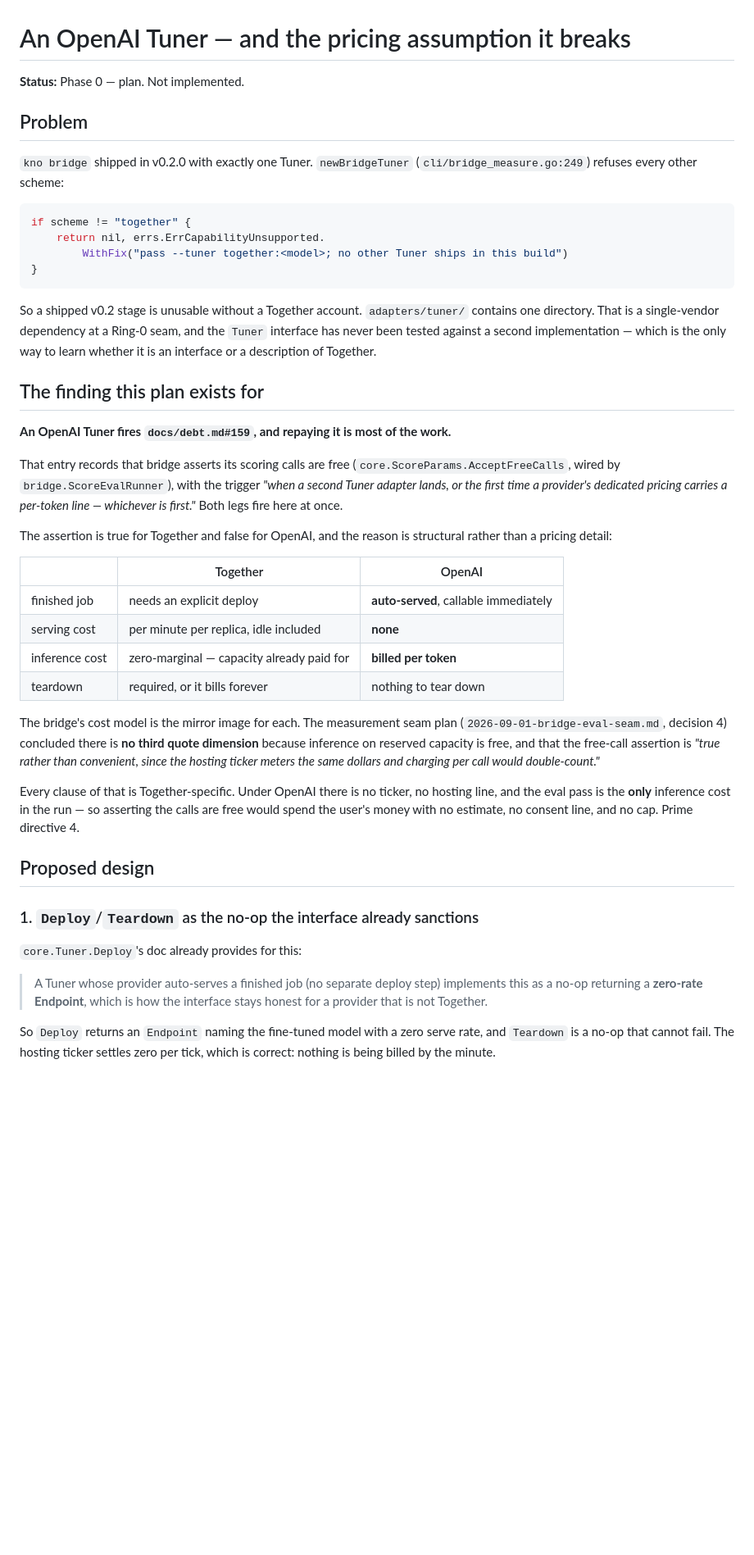
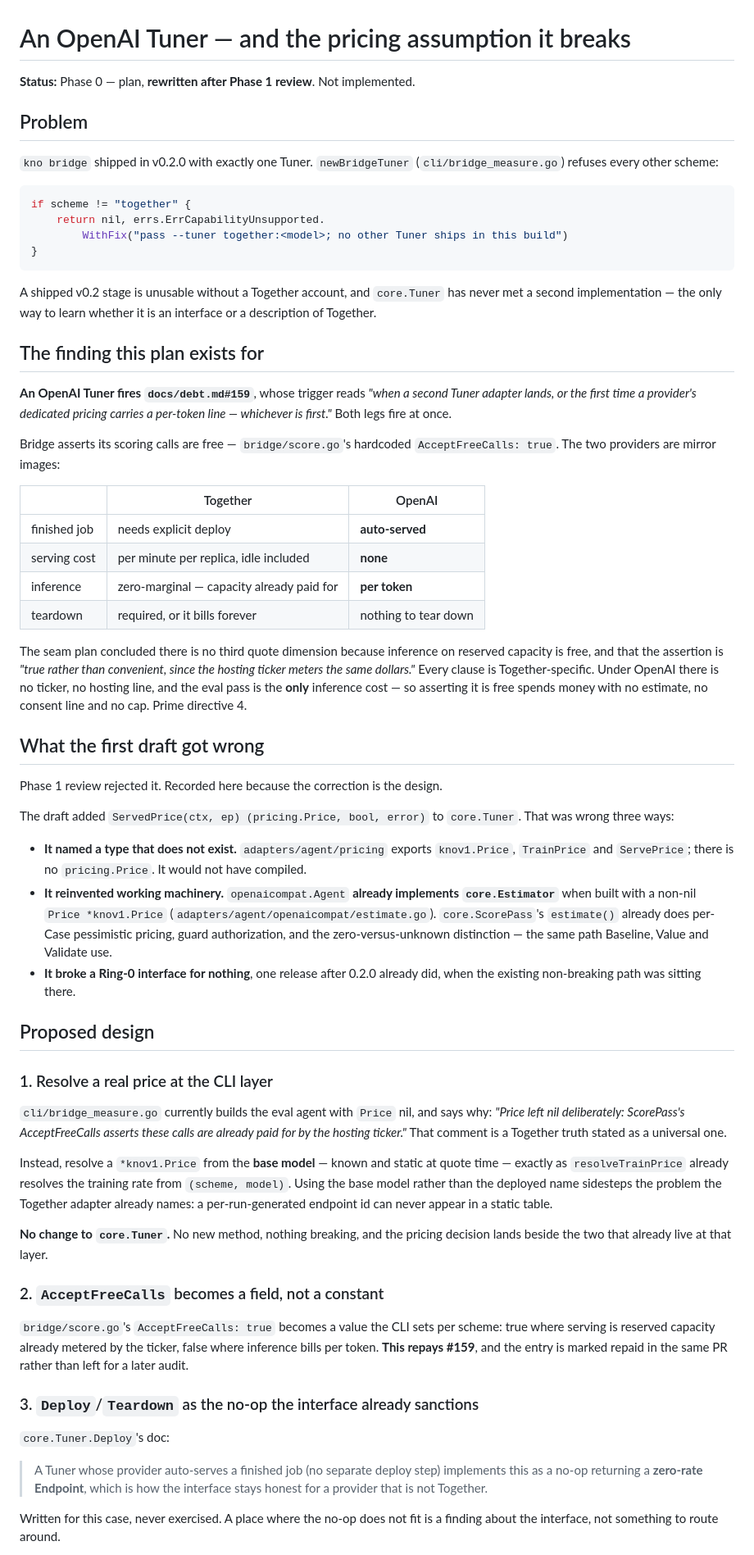
Before and after one commit to Knograph/kno, a Markdown page: docs/plans/2026-09-02-openai-tuner.md, the part around one of its changes. Shown at 82% size. Rendered like a GitHub page; blank space fills up the shorter version.

````diff
--- a/docs/plans/2026-09-02-openai-tuner.md
+++ b/docs/plans/2026-09-02-openai-tuner.md
@@ -1,11 +1,11 @@
 # An OpenAI Tuner — and the pricing assumption it breaks
 
-**Status:** Phase 0 — plan. Not implemented.
+**Status:** Phase 0 — plan, **rewritten after Phase 1 review**. Not implemented.
 
 ## Problem
 
 `kno bridge` shipped in v0.2.0 with exactly one Tuner. `newBridgeTuner`
-(`cli/bridge_measure.go:249`) refuses every other scheme:
+(`cli/bridge_measure.go`) refuses every other scheme:
 
 ```go
 if scheme != "together" {
@@ -14,54 +14,85 @@ if scheme != "together" {
 }
 ```
 
-So a shipped v0.2 stage is unusable without a Together account. `adapters/tuner/`
-contains one directory. That is a single-vendor dependency at a Ring-0 seam, and
-the `Tuner` interface has never been tested against a second implementation —
-which is the only way to learn whether it is an interface or a description of
-Together.
+A shipped v0.2 stage is unusable without a Together account, and `core.Tuner`
+has never met a second implementation — the only way to learn whether it is an
+interface or a description of Together.
 
 ## The finding this plan exists for
 
-**An OpenAI Tuner fires `docs/debt.md#159`, and repaying it is most of the work.**
+**An OpenAI Tuner fires `docs/debt.md#159`**, whose trigger reads *"when a second
+Tuner adapter lands, or the first time a provider's dedicated pricing carries a
+per-token line — whichever is first."* Both legs fire at once.
 
-That entry records that bridge asserts its scoring calls are free
-(`core.ScoreParams.AcceptFreeCalls`, wired by `bridge.ScoreEvalRunner`), with the
-trigger *"when a second Tuner adapter lands, or the first time a provider's
-dedicated pricing carries a per-token line — whichever is first."* Both legs fire
-here at once.
-
-The assertion is true for Together and false for OpenAI, and the reason is
-structural rather than a pricing detail:
+Bridge asserts its scoring calls are free — `bridge/score.go`'s hardcoded
+`AcceptFreeCalls: true`. The two providers are mirror images:
 
 | | Together | OpenAI |
 |---|---|---|
-| finished job | needs an explicit deploy | **auto-served**, callable immediately |
+| finished job | needs explicit deploy | **auto-served** |
 | serving cost | per minute per replica, idle included | **none** |
-| inference cost | zero-marginal — capacity already paid for | **billed per token** |
+| inference | zero-marginal — capacity already paid for | **per token** |
 | teardown | required, or it bills forever | nothing to tear down |
 
-The bridge's cost model is the mirror image for each. The measurement seam plan
-(`2026-09-01-bridge-eval-seam.md`, decision 4) concluded there is **no third
-quote dimension** because inference on reserved capacity is free, and that the
-free-call assertion is *"true rather than convenient, since the hosting ticker
-meters the same dollars and charging per call would double-count."*
+The seam plan concluded there is no third quote dimension because inference on
+reserved capacity is free, and that the assertion is *"true rather than
+convenient, since the hosting ticker meters the same dollars."* Every clause is
+Together-specific. Under OpenAI there is no ticker, no hosting line, and the eval
+pass is the **only** inference cost — so asserting it is free spends money with
+no estimate, no consent line and no cap. Prime directive 4.
 
-Every clause of that is Together-specific. Under OpenAI there is no ticker, no
-hosting line, and the eval pass is the **only** inference cost in the run — so
-asserting the calls are free would spend the user's money with no estimate, no
-consent line, and no cap. Prime directive 4.
+## What the first draft got wrong
+
+Phase 1 review rejected it. Recorded here because the correction is the design.
+
+The draft added `ServedPrice(ctx, ep) (pricing.Price, bool, error)` to
+`core.Tuner`. That was wrong three ways:
+
+- **It named a type that does not exist.** `adapters/agent/pricing` exports
+  `knov1.Price`, `TrainPrice` and `ServePrice`; there is no `pricing.Price`. It
+  would not have compiled.
+- **It reinvented working machinery.** `openaicompat.Agent` **already implements
+  `core.Estimator`** when built with a non-nil `Price *knov1.Price`
+  (`adapters/agent/openaicompat/estimate.go`). `core.ScorePass`'s `estimate()`
+  already does per-Case pessimistic pricing, guard authorization, and the
+  zero-versus-unknown distinction — the same path Baseline, Value and Validate
+  use.
+- **It broke a Ring-0 interface for nothing**, one release after 0.2.0 already
+  did, when the existing non-breaking path was sitting there.
 
 ## Proposed design
 
-### 1. `Deploy`/`Teardown` as the no-op the interface already sanctions
+### 1. Resolve a real price at the CLI layer
 
-`core.Tuner.Deploy`'s doc already provides for this:
+`cli/bridge_measure.go` currently builds the eval agent with `Price` nil, and
+says why: *"Price left nil deliberately: ScorePass's AcceptFreeCalls asserts
+these calls are already paid for by the hosting ticker."* That comment is a
+Together truth stated as a universal one.
+
+Instead, resolve a `*knov1.Price` from the **base model** — known and static at
+quote time — exactly as `resolveTrainPrice` already resolves the training rate
+from `(scheme, model)`. Using the base model rather than the deployed name
+sidesteps the problem the Together adapter already names: a per-run-generated
+endpoint id can never appear in a static table.
+
+**No change to `core.Tuner`.** No new method, nothing breaking, and the pricing
+decision lands beside the two that already live at that layer.
+
+### 2. `AcceptFreeCalls` becomes a field, not a constant
+
+`bridge/score.go`'s `AcceptFreeCalls: true` becomes a value the CLI sets per
+scheme: true where serving is reserved capacity already metered by the ticker,
+false where inference bills per token. **This repays #159**, and the entry is
+marked repaid in the same PR rather than left for a later audit.
+
+### 3. `Deploy`/`Teardown` as the no-op the interface already sanctions
+
+`core.Tuner.Deploy`'s doc:
 
 > A Tuner whose provider auto-serves a finished job (no separate deploy step)
 > implements this as a no-op returning a **zero-rate Endpoint**, which is how the
 > interface stays honest for a provider that is not Together.
 
-So `Deploy` returns an `Endpoint` naming the fine-tuned model with a zero serve
-rate, and `Teardown` is a no-op that cannot fail. The hosting ticker settles zero
-per tick, which is correct: nothing is being billed by the minute.
+Written for this case, never exercised. A place where the no-op does not fit is a
+finding about the interface, not something to route around.
 
````
Also changed, not shown: other parts of docs/plans/2026-09-02-openai-tuner.md (+83 -75 lines).
